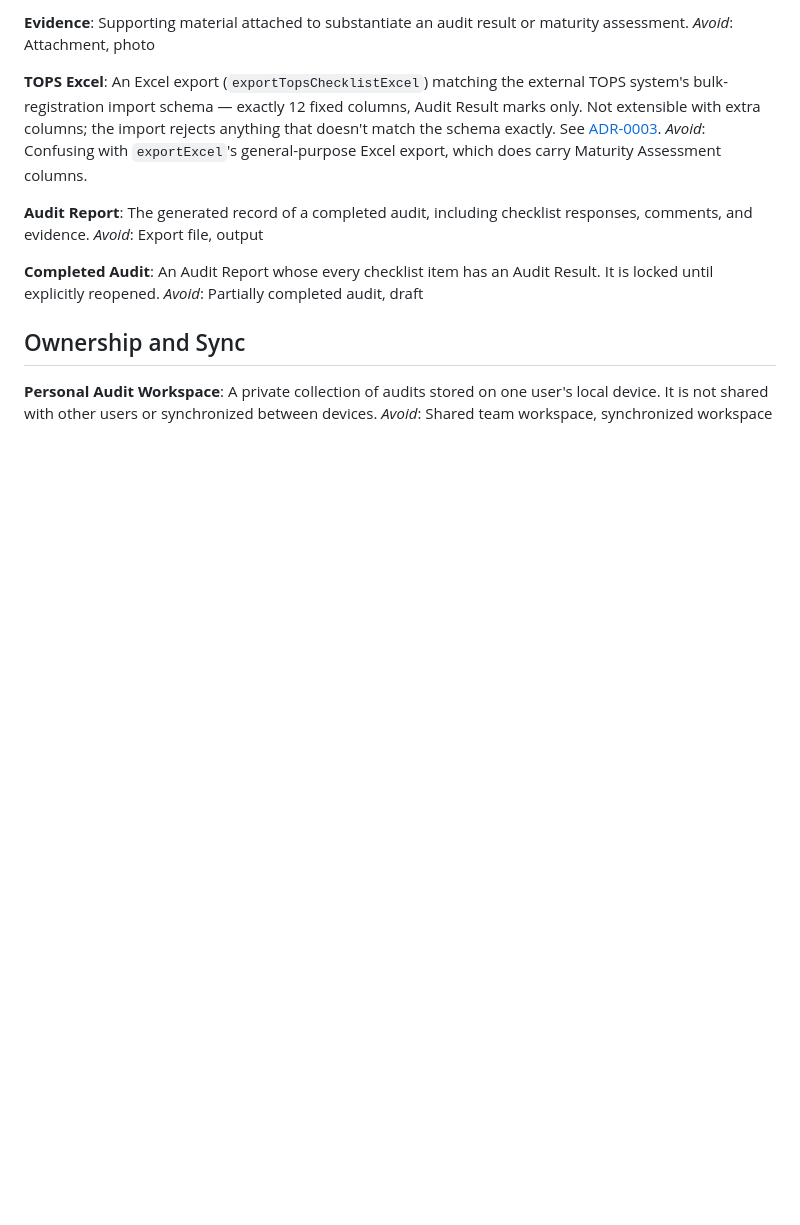
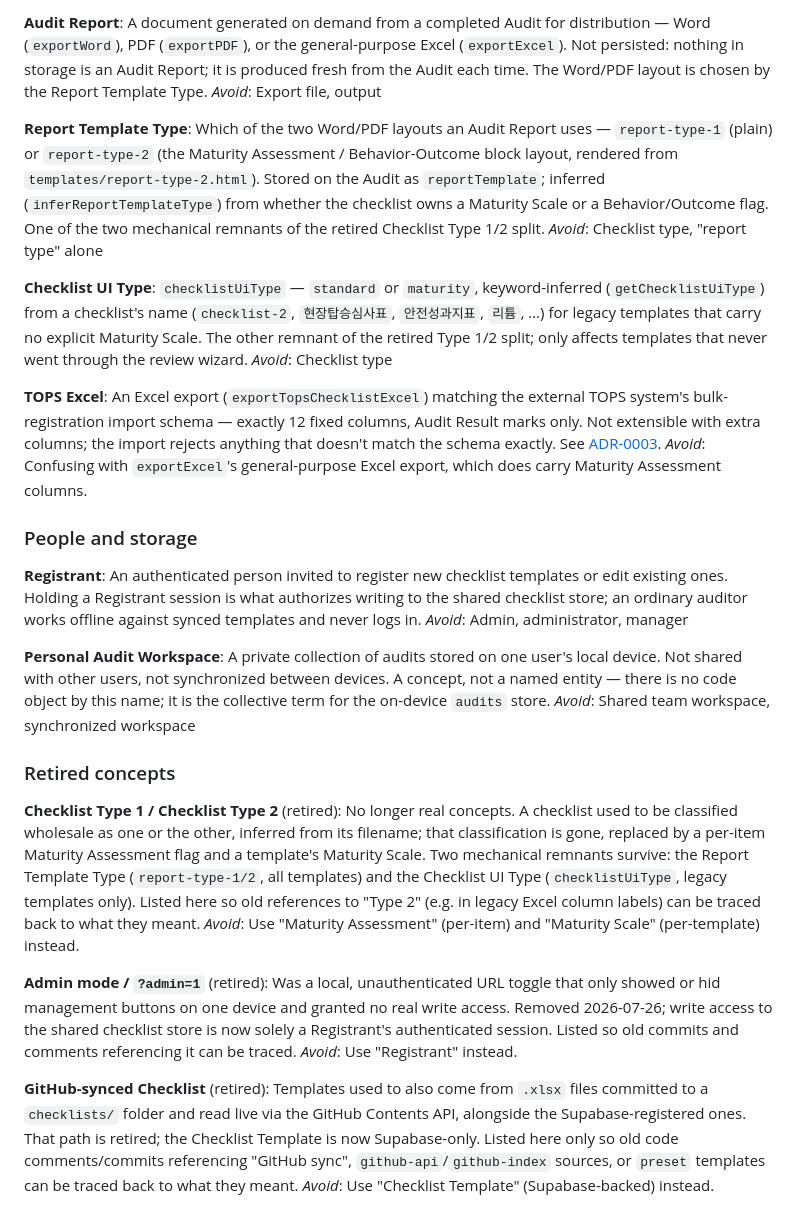
Before and after one commit to tt170019-bot/audit-app, a Markdown page: CONTEXT.md, the part around one of its changes. Drawn GitHub-style; blank space fills up the shorter version.

```diff
--- a/CONTEXT.md
+++ b/CONTEXT.md
@@ -50,22 +60,40 @@ _Avoid_: Use "Checklist Template" (Supabase-backed) instead.
 
-**Evidence**:
-Supporting material attached to substantiate an audit result or maturity assessment.
-_Avoid_: Attachment, photo
+**Audit Report**:
+A document generated on demand from a completed Audit for distribution — Word (`exportWord`), PDF (`exportPDF`), or the general-purpose Excel (`exportExcel`). Not persisted: nothing in storage is an Audit Report; it is produced fresh from the Audit each time. The Word/PDF layout is chosen by the Report Template Type.
+_Avoid_: Export file, output
+
+**Report Template Type**:
+Which of the two Word/PDF layouts an Audit Report uses — `report-type-1` (plain) or `report-type-2` (the Maturity Assessment / Behavior-Outcome block layout, rendered from `templates/report-type-2.html`). Stored on the Audit as `reportTemplate`; inferred (`inferReportTemplateType`) from whether the checklist owns a Maturity Scale or a Behavior/Outcome flag. One of the two mechanical remnants of the retired Checklist Type 1/2 split.
+_Avoid_: Checklist type, "report type" alone
+
+**Checklist UI Type**:
+`checklistUiType` — `standard` or `maturity`, keyword-inferred (`getChecklistUiType`) from a checklist's name (`checklist-2`, `현장탑승심사표`, `안전성과지표`, `리튬`, …) for legacy templates that carry no explicit Maturity Scale. The other remnant of the retired Type 1/2 split; only affects templates that never went through the review wizard.
+_Avoid_: Checklist type
 
 **TOPS Excel**:
 An Excel export (`exportTopsChecklistExcel`) matching the external TOPS system's bulk-registration import schema — exactly 12 fixed columns, Audit Result marks only. Not extensible with extra columns; the import rejects anything that doesn't match the schema exactly. See [ADR-0003](docs/adr/0003-tops-excel-stays-result-only.md).
 _Avoid_: Confusing with `exportExcel`'s general-purpose Excel export, which does carry Maturity Assessment columns.
 
-**Audit Report**:
-The generated record of a completed audit, including checklist responses, comments, and evidence.
-_Avoid_: Export file, output
+### People and storage
 
-**Completed Audit**:
-An Audit Report whose every checklist item has an Audit Result. It is locked until explicitly reopened.
-_Avoid_: Partially completed audit, draft
-
-## Ownership and Sync
+**Registrant**:
+An authenticated person invited to register new checklist templates or edit existing ones. Holding a Registrant session is what authorizes writing to the shared checklist store; an ordinary auditor works offline against synced templates and never logs in.
+_Avoid_: Admin, administrator, manager
 
 **Personal Audit Workspace**:
-A private collection of audits stored on one user's local device. It is not shared with other users or synchronized between devices.
+A private collection of audits stored on one user's local device. Not shared with other users, not synchronized between devices. A concept, not a named entity — there is no code object by this name; it is the collective term for the on-device `audits` store.
 _Avoid_: Shared team workspace, synchronized workspace
+
+### Retired concepts
+
+**Checklist Type 1 / Checklist Type 2** (retired):
+No longer real concepts. A checklist used to be classified wholesale as one or the other, inferred from its filename; that classification is gone, replaced by a per-item Maturity Assessment flag and a template's Maturity Scale. Two mechanical remnants survive: the Report Template Type (`report-type-1/2`, all templates) and the Checklist UI Type (`checklistUiType`, legacy templates only). Listed here so old references to "Type 2" (e.g. in legacy Excel column labels) can be traced back to what they meant.
+_Avoid_: Use "Maturity Assessment" (per-item) and "Maturity Scale" (per-template) instead.
+
+**Admin mode / `?admin=1`** (retired):
+Was a local, unauthenticated URL toggle that only showed or hid management buttons on one device and granted no real write access. Removed 2026-07-26; write access to the shared checklist store is now solely a Registrant's authenticated session. Listed so old commits and comments referencing it can be traced.
+_Avoid_: Use "Registrant" instead.
+
+**GitHub-synced Checklist** (retired):
+Templates used to also come from `.xlsx` files committed to a `checklists/` folder and read live via the GitHub Contents API, alongside the Supabase-registered ones. That path is retired; the Checklist Template is now Supabase-only. Listed here only so old code comments/commits referencing "GitHub sync", `github-api`/`github-index` sources, or `preset` templates can be traced back to what they meant.
+_Avoid_: Use "Checklist Template" (Supabase-backed) instead.
```
Also changed, not shown: other parts of CONTEXT.md (+31 -21 lines).
